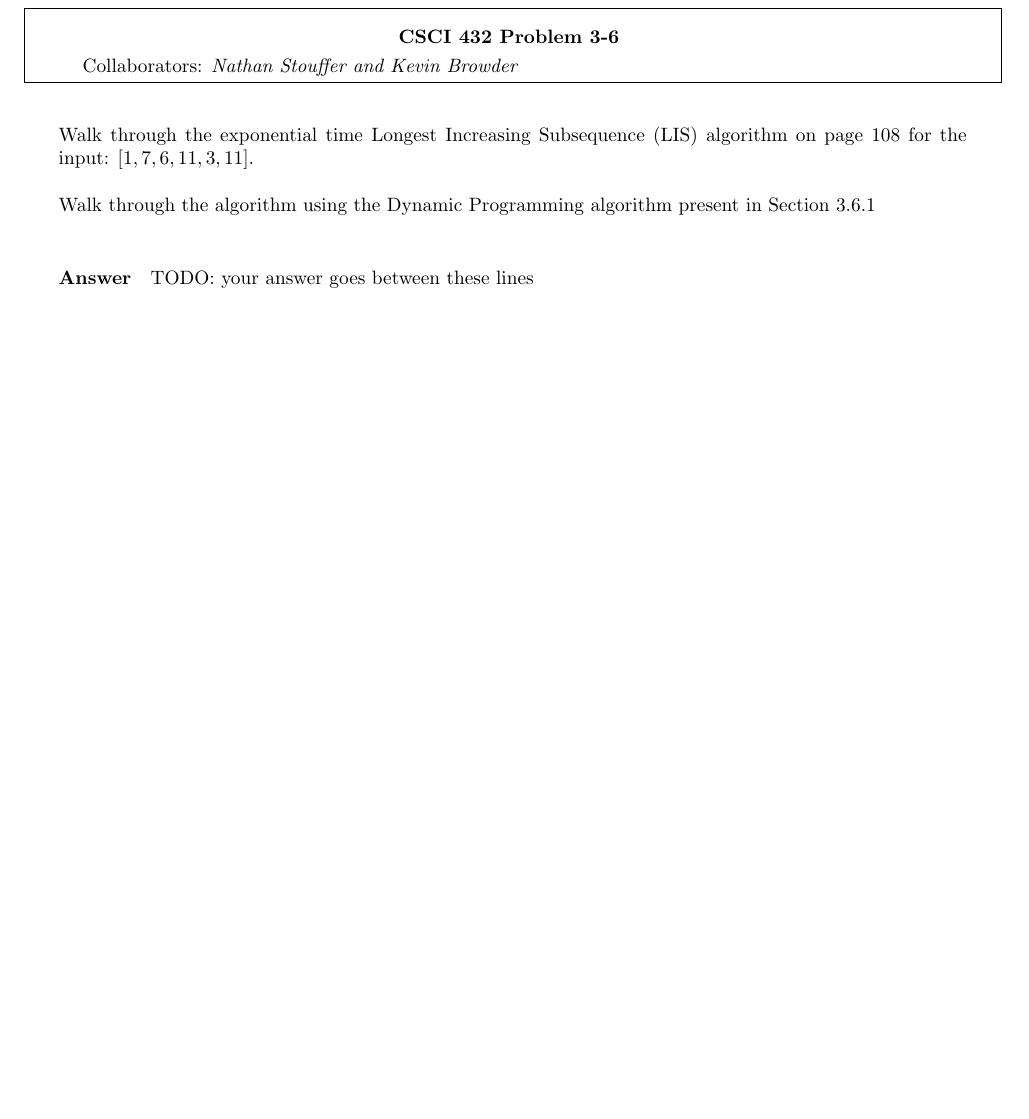
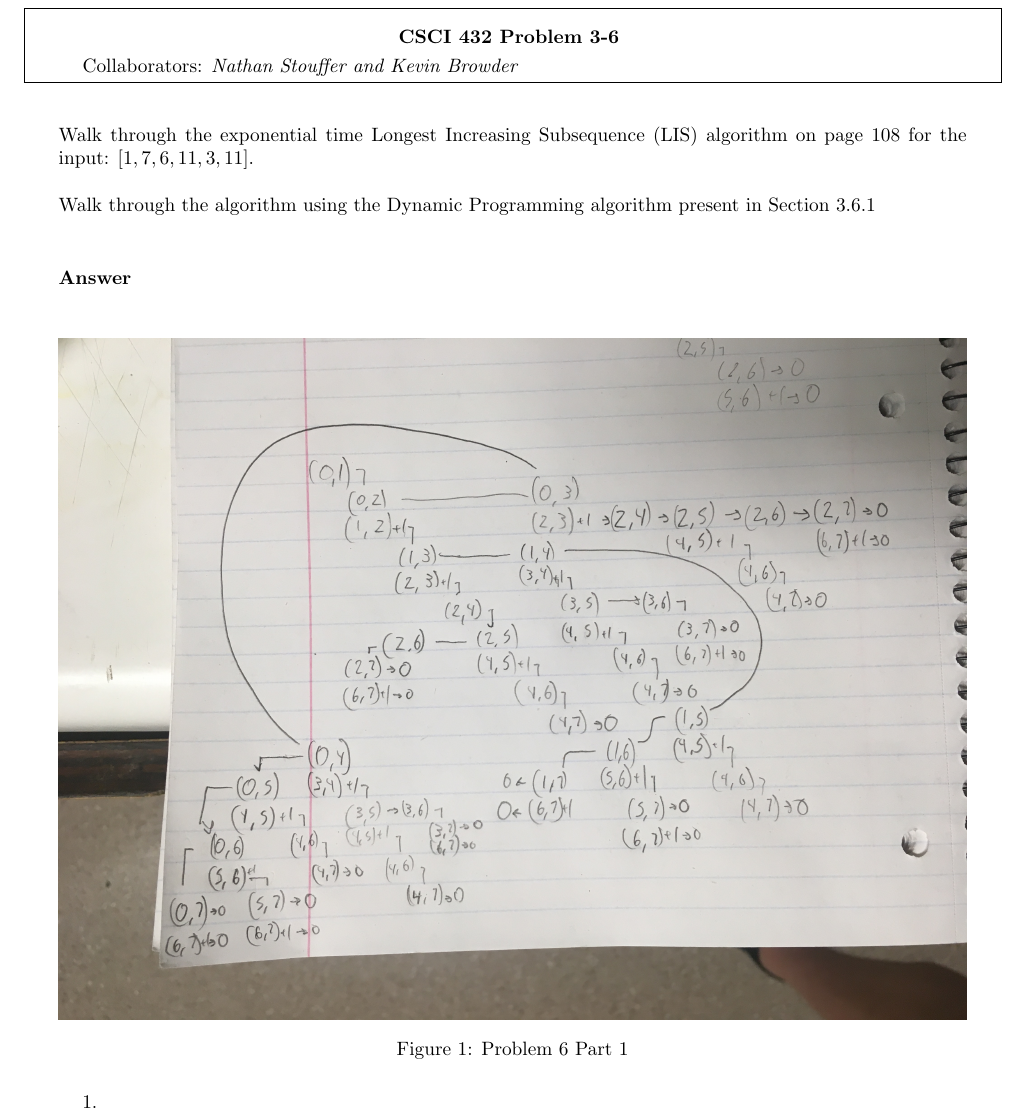
Before and after one commit to nathanstouffer/adv-alg, a LaTeX document (hw/hw-3/hw-3.tex): part of page 9 of 13, cut so that both start at the same text, the shorter picture padded with empty space. Compiled offline with pdfLaTeX.

Commit message:
question 6

```diff
--- a/hw/hw-3/hw-3.tex
+++ b/hw/hw-3/hw-3.tex
@@ -1,6 +1,7 @@
 \documentclass{article}
 \usepackage{../fasy-hw}
 \usepackage{ wasysym }
+\usepackage{fancyvrb}
 
 %% UPDATE these variables:
 \renewcommand{\hwnum}{3}
@@ -263,7 +266,14 @@ Section 3.6.1
 
 % ============================================
 
-TODO: your answer goes between these lines
+\begin{enumerate}
+	\item
+	\begin{figure}[h]
+		\includegraphics[width=\linewidth]{image0.jpeg}
+		\caption{Problem 6 Part 1}
+		\label{fig:q1class}
+	\end{figure}
+\end{enumerate}
 
 % ============================================
 
```
Also changed, not shown: hw/hw-3/image0.jpeg (added), hw/hw-3/hw-3.tex (2 more changed lines).
